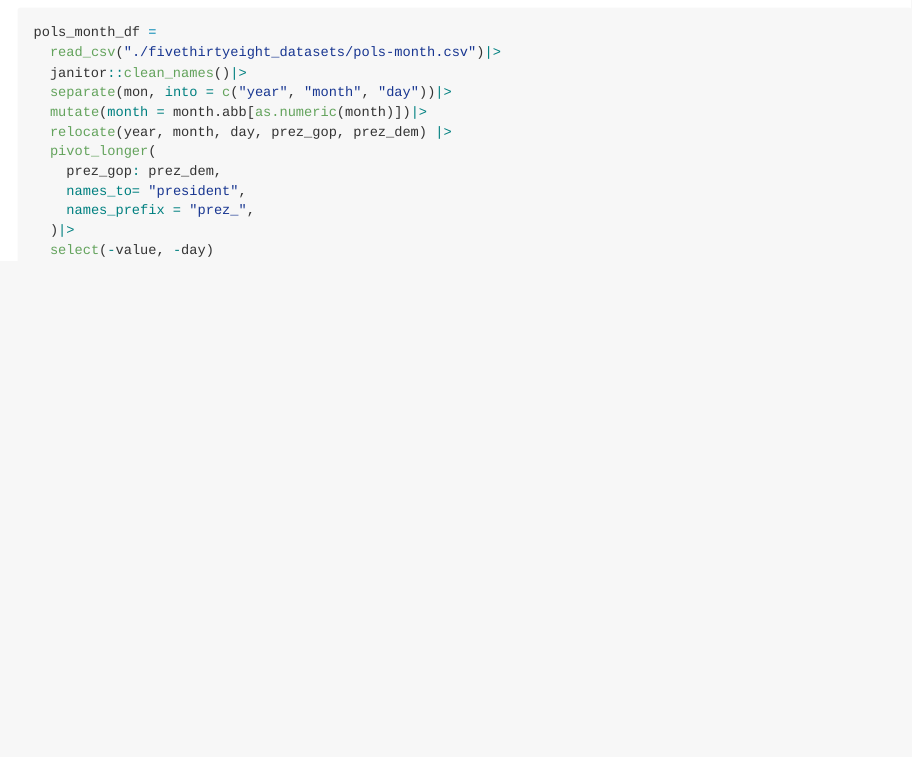
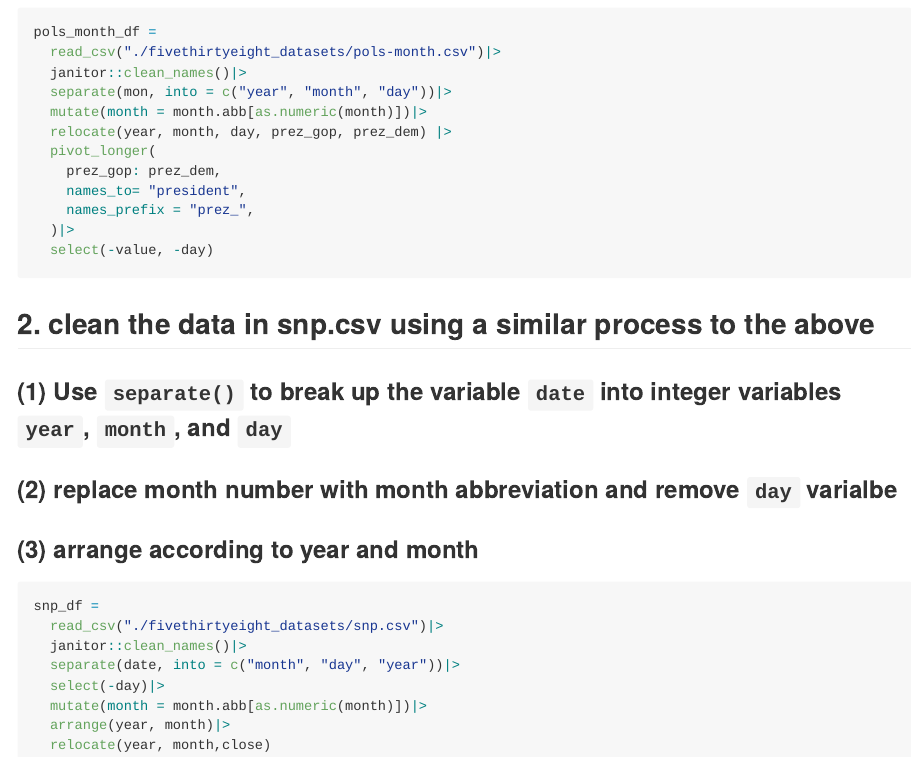
Before and after one commit to tianyiw44/p8105_hw2_tw2918_01, an R Markdown document (p8105_hw2_tw2918_01.Rmd): the page in a window 1100 px wide, from 930 px down. The pictures show the output file p8105_hw2_tw2918_01.md that the author committed with the source, drawn offline in the style of GitHub.

Commit message:
Probelm 1: #2 clean the data in snp.csv (1) break up variable date into year, month and day (2) replace month number with month abbreviation and remove day variable (3) arrange according to year and month

````diff
--- a/p8105_hw2_tw2918_01.Rmd
+++ b/p8105_hw2_tw2918_01.Rmd
@@ -32,3 +32,19 @@ pols_month_df =
   )|>
   select(-value, -day)
 ```
+
+## 2. clean the data in snp.csv using a similar process to the above
+### (1) Use `separate()` to break up the variable `date` into integer variables `year`, `month`, and `day`
+### (2)  replace month number with month abbreviation and remove `day` varialbe
+### (3)  arrange according to year and month
+
+```{r, eval=FALSE}
+snp_df =
+  read_csv("./fivethirtyeight_datasets/snp.csv")|>
+  janitor::clean_names()|>
+  separate(date, into = c("month", "day", "year"))|>
+  select(-day)|>
+  mutate(month = month.abb[as.numeric(month)])|>
+  arrange(year, month)|>
+  relocate(year, month,close)
+```
````
Also changed, not shown: p8105_hw2_tw2918_01.md.
